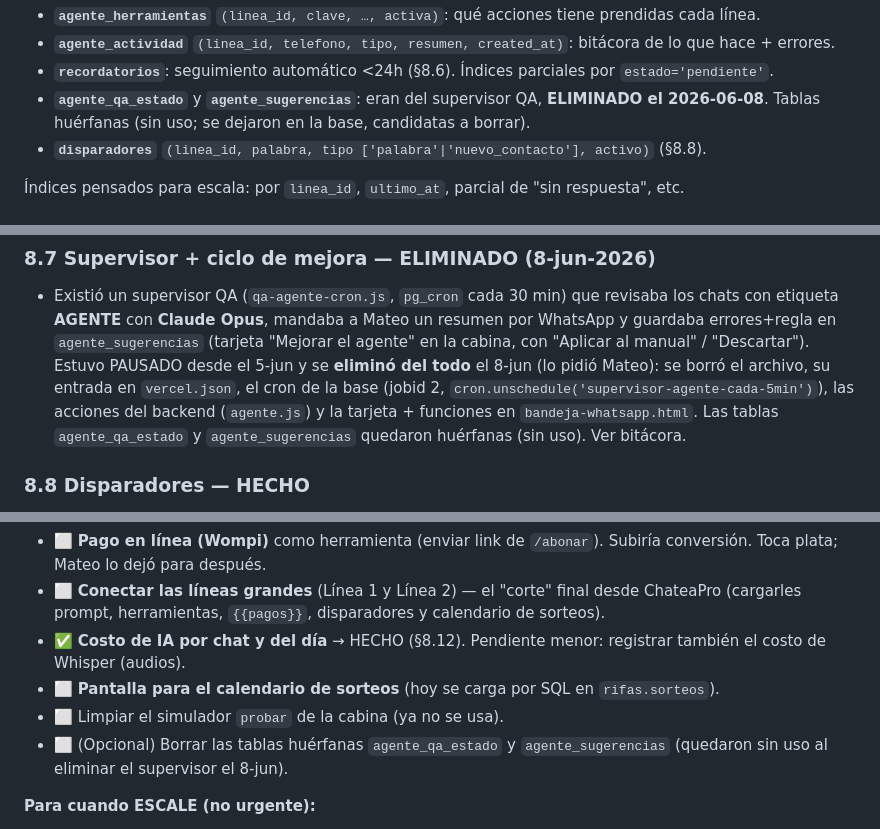
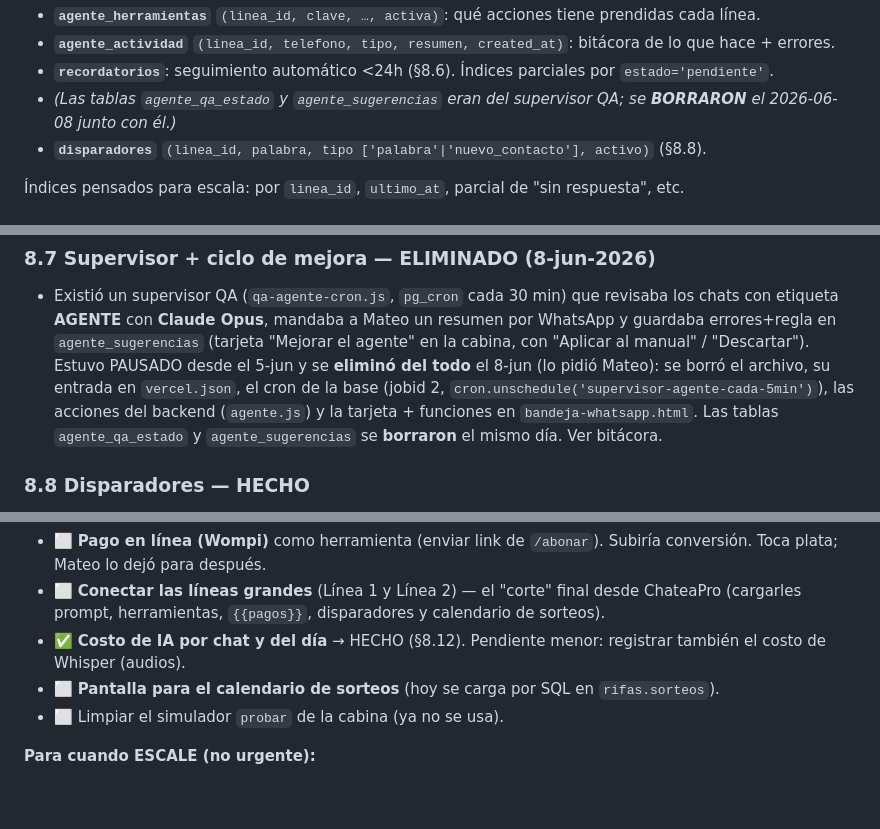
Before and after one commit to mplatab1126/api-rifas-prueba, a Markdown page: docs/bandeja-whatsapp-buzon.md, 3 parts joined by grey strips. Drawn GitHub-style; blank space fills up the shorter version.

```diff
--- a/docs/bandeja-whatsapp-buzon.md
+++ b/docs/bandeja-whatsapp-buzon.md
@@ -86,7 +86,7 @@ Tablas del agente:
 - **`agente_herramientas`** `(linea_id, clave, …, activa)`: qué acciones tiene prendidas cada línea.
 - **`agente_actividad`** `(linea_id, telefono, tipo, resumen, created_at)`: bitácora de lo que hace + errores.
 - **`recordatorios`**: seguimiento automático <24h (§8.6). Índices parciales por `estado='pendiente'`.
-- **`agente_qa_estado`** y **`agente_sugerencias`**: eran del supervisor QA, **ELIMINADO el 2026-06-08**. Tablas huérfanas (sin uso; se dejaron en la base, candidatas a borrar).
+- *(Las tablas `agente_qa_estado` y `agente_sugerencias` eran del supervisor QA; se **BORRARON** el 2026-06-08 junto con él.)*
 - **`disparadores`** `(linea_id, palabra, tipo ['palabra'|'nuevo_contacto'], activo)` (§8.8).
 
 Índices pensados para escala: por `linea_id`, `ultimo_at`, parcial de "sin respuesta", etc.
@@ -226,7 +226,7 @@ vencidos de forma atómica (sin doble disparo) y despierta el motor. `recibir.js
   el agente" en la cabina, con "Aplicar al manual" / "Descartar"). Estuvo PAUSADO desde el 5-jun y se **eliminó del todo** el
   8-jun (lo pidió Mateo): se borró el archivo, su entrada en `vercel.json`, el cron de la base (jobid 2,
   `cron.unschedule('supervisor-agente-cada-5min')`), las acciones del backend (`agente.js`) y la tarjeta + funciones en
-  `bandeja-whatsapp.html`. Las tablas `agente_qa_estado` y `agente_sugerencias` quedaron huérfanas (sin uso). Ver bitácora.
+  `bandeja-whatsapp.html`. Las tablas `agente_qa_estado` y `agente_sugerencias` se **borraron** el mismo día. Ver bitácora.
 
 ### 8.8 Disparadores — HECHO
 Menú **Disparadores** (SOLO Mateo). Por **palabra clave** (el mensaje la contiene) o **cliente nuevo** (primer mensaje, uno por línea).
@@ -314,7 +314,6 @@ Mide cuánto cuesta la IA que responde (los tokens que devuelve Claude en cada r
 - ✅ **Costo de IA por chat y del día** → HECHO (§8.12). Pendiente menor: registrar también el costo de Whisper (audios).
 - ⬜ **Pantalla para el calendario de sorteos** (hoy se carga por SQL en `rifas.sorteos`).
 - ⬜ Limpiar el simulador `probar` de la cabina (ya no se usa).
-- ⬜ (Opcional) Borrar las tablas huérfanas `agente_qa_estado` y `agente_sugerencias` (quedaron sin uso al eliminar el supervisor el 8-jun).
 
 **Para cuando ESCALE (no urgente):**
 - Identificación por **últimos 10 dígitos** puede mezclar 2 clientes; a futuro comparar por teléfono COMPLETO.
```
Also changed, not shown: docs/BITACORA-DE-DECISIONES.md (+2 -2 lines), docs/PENDIENTES.md (+1 -3 lines).
